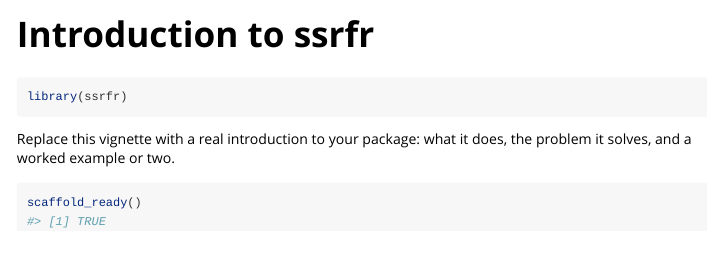
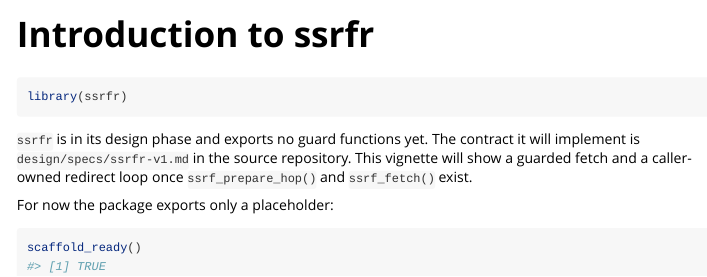
Before and after one commit to bart-turczynski/ssrfr, an R Markdown document (vignettes/introduction.Rmd): the page in a window 1100 px wide, from its top. Rendered offline with R 4.5, knitr and Pandoc, with nearby package versions.

Commit message:
chore: replace scaffold placeholders in package metadata (#SSRF-ibxdyzcy)
DESCRIPTION gets a real title, description, author, URL and
BugReports; README states the purpose and design-phase status;
CONTRIBUTING and the vignette point at design/ instead of the
scaffold's src/ and features/.

Co-Authored-By: Claude Opus 5.5 <noreply@anthropic.com>

````diff
--- a/vignettes/introduction.Rmd
+++ b/vignettes/introduction.Rmd
@@ -18,8 +18,12 @@ knitr::opts_chunk$set(
 library(ssrfr)
 ```
 
-Replace this vignette with a real introduction to your package: what it does,
-the problem it solves, and a worked example or two.
+`ssrfr` is in its design phase and exports no guard functions yet. The
+contract it will implement is `design/specs/ssrfr-v1.md` in the source
+repository. This vignette will show a guarded fetch and a caller-owned redirect
+loop once `ssrf_prepare_hop()` and `ssrf_fetch()` exist.
+
+For now the package exports only a placeholder:
 
 ```{r}
 scaffold_ready()
````
Also changed, not shown: CONTRIBUTING.md (+4 -1 lines), README.md, 1 other file.
